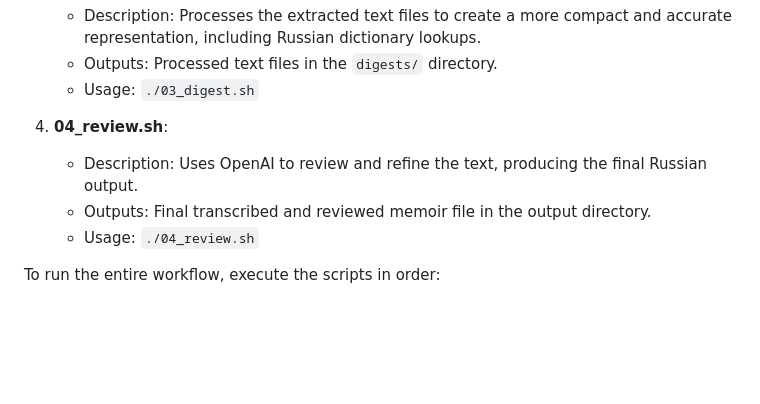
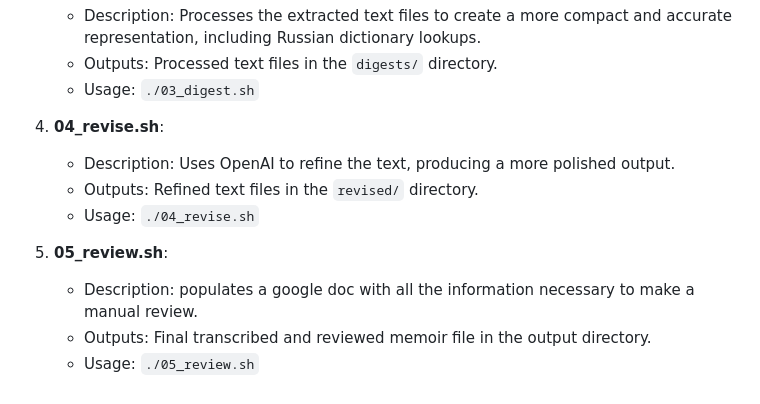
Before and after one commit to lklots/deda-memoir, a Markdown page: README.md, the part around the change. Drawn GitHub-style; blank space fills up the shorter version.

```diff
--- a/README.md
+++ b/README.md
@@ -118,9 +118,12 @@ The project consists of several shell scripts that should be run in order. Here'
    - Outputs: Processed text files in the `digests/` directory.
    - Usage: `./03_digest.sh`
 
-4. **04_review.sh**:
-   - Description: Uses OpenAI to review and refine the text, producing the final Russian output.
+4. **04_revise.sh**:
+   - Description: Uses OpenAI to refine the text, producing a more polished output.
+   - Outputs: Refined text files in the `revised/` directory.
+   - Usage: `./04_revise.sh`
+
+5. **05_review.sh**:
+   - Description: populates a google doc with all the information necessary to make a manual review.
    - Outputs: Final transcribed and reviewed memoir file in the output directory.
-   - Usage: `./04_review.sh`
-
-To run the entire workflow, execute the scripts in order:
+   - Usage: `./05_review.sh`
```
